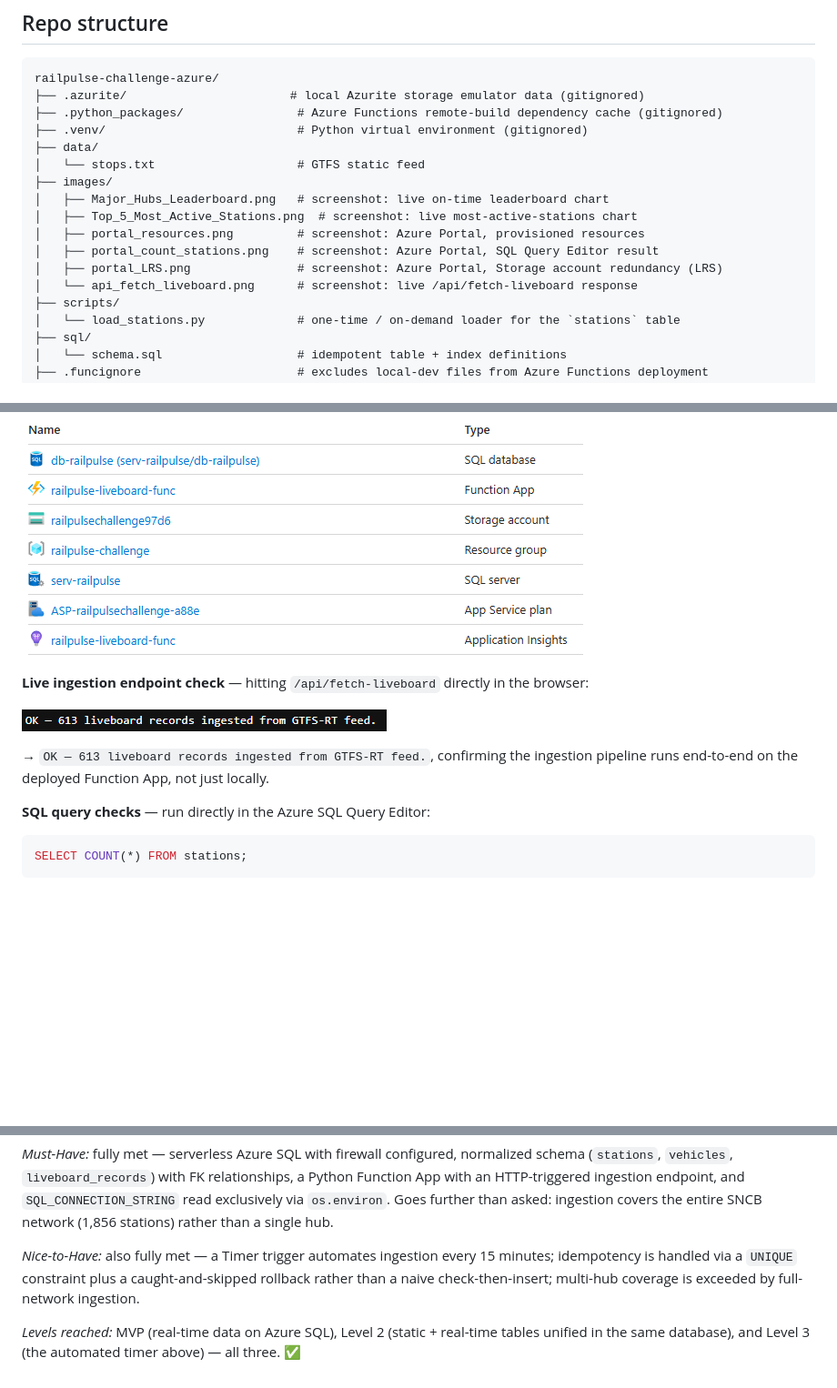
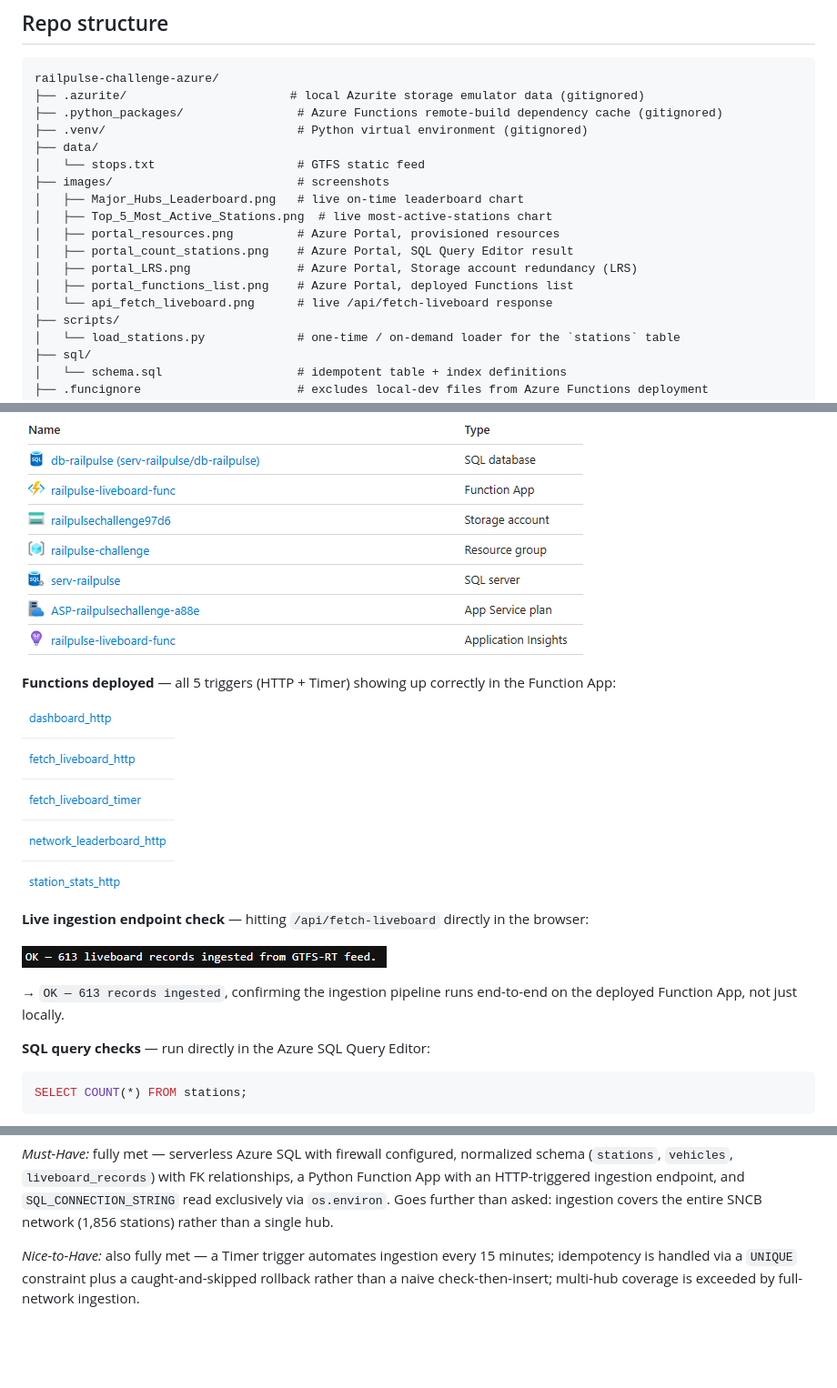
Before and after one commit to Siegried81/railpulse-challenge-azure, a Markdown page: README.md, 3 parts joined by grey strips. Shown: that part at 91% size. Drawn GitHub-style; pictures changed too: images/portal_functions_list.png (added); blank space fills up the shorter version.

Commit message:
add 1 .png

```diff
--- a/README.md
+++ b/README.md
@@ -30,13 +30,14 @@ railpulse-challenge-azure/
 ├── .venv/                           # Python virtual environment (gitignored)
 ├── data/
 │   └── stops.txt                    # GTFS static feed
-├── images/
-│   ├── Major_Hubs_Leaderboard.png   # screenshot: live on-time leaderboard chart
-│   ├── Top_5_Most_Active_Stations.png  # screenshot: live most-active-stations chart
-│   ├── portal_resources.png         # screenshot: Azure Portal, provisioned resources
-│   ├── portal_count_stations.png    # screenshot: Azure Portal, SQL Query Editor result
-│   ├── portal_LRS.png               # screenshot: Azure Portal, Storage account redundancy (LRS)
-│   └── api_fetch_liveboard.png      # screenshot: live /api/fetch-liveboard response
+├── images/                          # screenshots
+│   ├── Major_Hubs_Leaderboard.png   # live on-time leaderboard chart
+│   ├── Top_5_Most_Active_Stations.png  # live most-active-stations chart
+│   ├── portal_resources.png         # Azure Portal, provisioned resources
+│   ├── portal_count_stations.png    # Azure Portal, SQL Query Editor result
+│   ├── portal_LRS.png               # Azure Portal, Storage account redundancy (LRS)
+│   ├── portal_functions_list.png    # Azure Portal, deployed Functions list
+│   └── api_fetch_liveboard.png      # live /api/fetch-liveboard response
 ├── scripts/
 │   └── load_stations.py             # one-time / on-demand loader for the `stations` table
 ├── sql/
@@ -178,11 +179,15 @@ A few issues came up while building this and are worth documenting rather than g
 
 ![Azure resources](images/portal_resources.png)
 
+**Functions deployed** — all 5 triggers (HTTP + Timer) showing up correctly in the Function App:
+
+![Deployed Functions list](images/portal_functions_list.png)
+
 **Live ingestion endpoint check** — hitting `/api/fetch-liveboard` directly in the browser:
 
 ![Fetch-liveboard endpoint response](images/api_fetch_liveboard.png)
 
-→ `OK — 613 liveboard records ingested from GTFS-RT feed.`, confirming the ingestion pipeline runs end-to-end on the deployed Function App, not just locally.
+→ `OK — 613 records ingested`, confirming the ingestion pipeline runs end-to-end on the deployed Function App, not just locally.
 
 **SQL query checks** — run directly in the Azure SQL Query Editor:
 
@@ -211,5 +216,3 @@ This challenge rebuilds my local SQLite/Streamlit RailPulse pipeline as a cloud-
 *Must-Have:* fully met — serverless Azure SQL with firewall configured, normalized schema (`stations`, `vehicles`, `liveboard_records`) with FK relationships, a Python Function App with an HTTP-triggered ingestion endpoint, and `SQL_CONNECTION_STRING` read exclusively via `os.environ`. Goes further than asked: ingestion covers the entire SNCB network (1,856 stations) rather than a single hub.
 
 *Nice-to-Have:* also fully met — a Timer trigger automates ingestion every 15 minutes; idempotency is handled via a `UNIQUE` constraint plus a caught-and-skipped rollback rather than a naive check-then-insert; multi-hub coverage is exceeded by full-network ingestion.
-
-*Levels reached:* MVP (real-time data on Azure SQL), Level 2 (static + real-time tables unified in the same database), and Level 3 (the automated timer above) — all three. ✅
```
